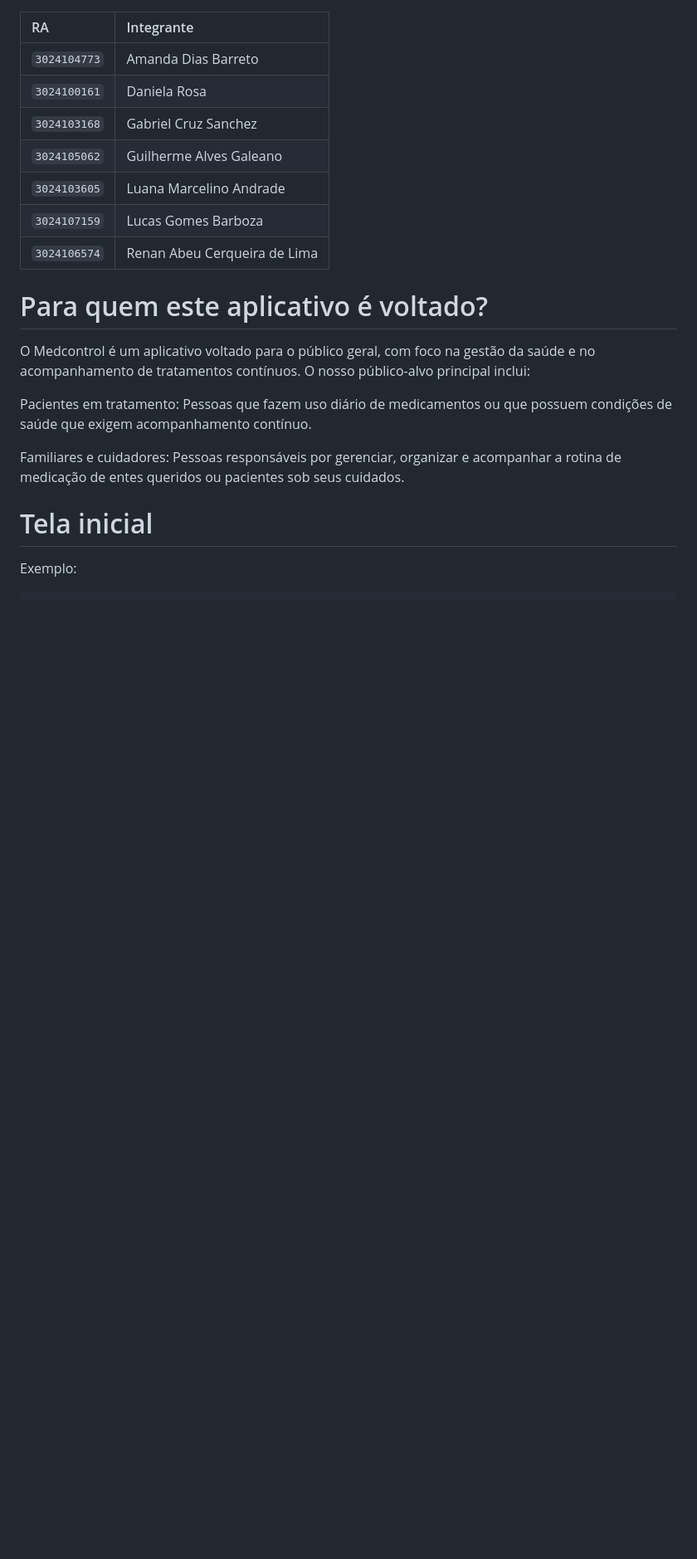
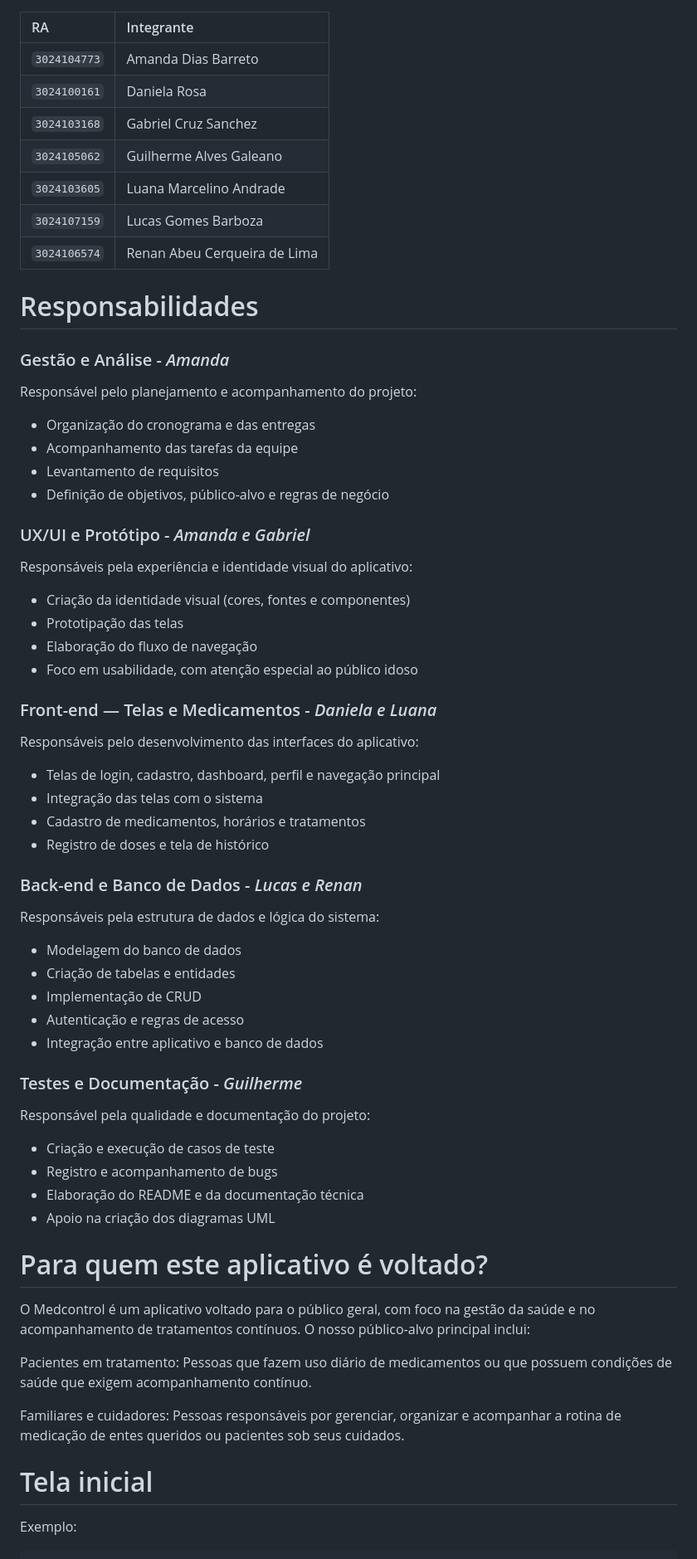
Before and after one commit to amandaadb/Projeto-Saude-em-dia-, a Markdown page: README.md, the part around one of its changes. Shown at 83% size. Rendered like a GitHub page; blank space fills up the shorter version.

```diff
--- a/README.md
+++ b/README.md
@@ -12,6 +12,44 @@ O Medcontrol é um aplicativo desenvolvido com o objetivo de ajudar os usuários
 | `3024103605` | Luana Marcelino Andrade |
 | `3024107159` | Lucas Gomes Barboza |
 | `3024106574` | Renan Abeu Cerqueira de Lima |
+
+# Responsabilidades
+
+### Gestão e Análise - *Amanda*
+Responsável pelo planejamento e acompanhamento do projeto:
+- Organização do cronograma e das entregas
+- Acompanhamento das tarefas da equipe
+- Levantamento de requisitos
+- Definição de objetivos, público-alvo e regras de negócio
+
+### UX/UI e Protótipo - *Amanda e Gabriel*
+Responsáveis pela experiência e identidade visual do aplicativo:
+- Criação da identidade visual (cores, fontes e componentes)
+- Prototipação das telas
+- Elaboração do fluxo de navegação
+- Foco em usabilidade, com atenção especial ao público idoso
+
+### Front-end — Telas e Medicamentos - *Daniela e Luana*
+Responsáveis pelo desenvolvimento das interfaces do aplicativo:
+- Telas de login, cadastro, dashboard, perfil e navegação principal
+- Integração das telas com o sistema
+- Cadastro de medicamentos, horários e tratamentos
+- Registro de doses e tela de histórico
+
+### Back-end e Banco de Dados - *Lucas e Renan*
+Responsáveis pela estrutura de dados e lógica do sistema:
+- Modelagem do banco de dados
+- Criação de tabelas e entidades
+- Implementação de CRUD
+- Autenticação e regras de acesso
+- Integração entre aplicativo e banco de dados
+
+### Testes e Documentação - *Guilherme*
+Responsável pela qualidade e documentação do projeto:
+- Criação e execução de casos de teste
+- Registro e acompanhamento de bugs
+- Elaboração do README e da documentação técnica
+- Apoio na criação dos diagramas UML
 
 # Para quem este aplicativo é voltado?
 
```
Also changed, not shown: other parts of README.md (+6 -2 lines).
